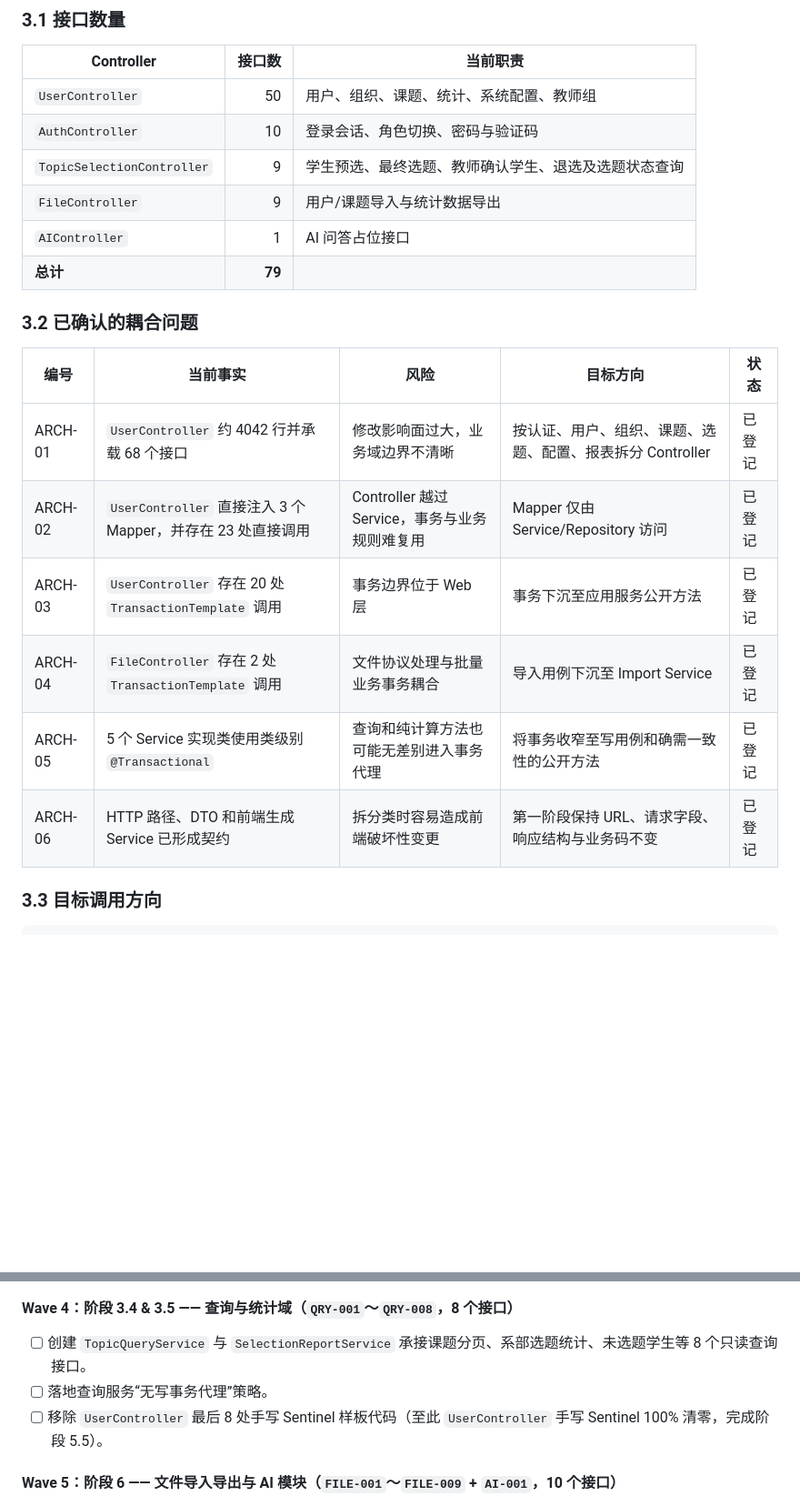
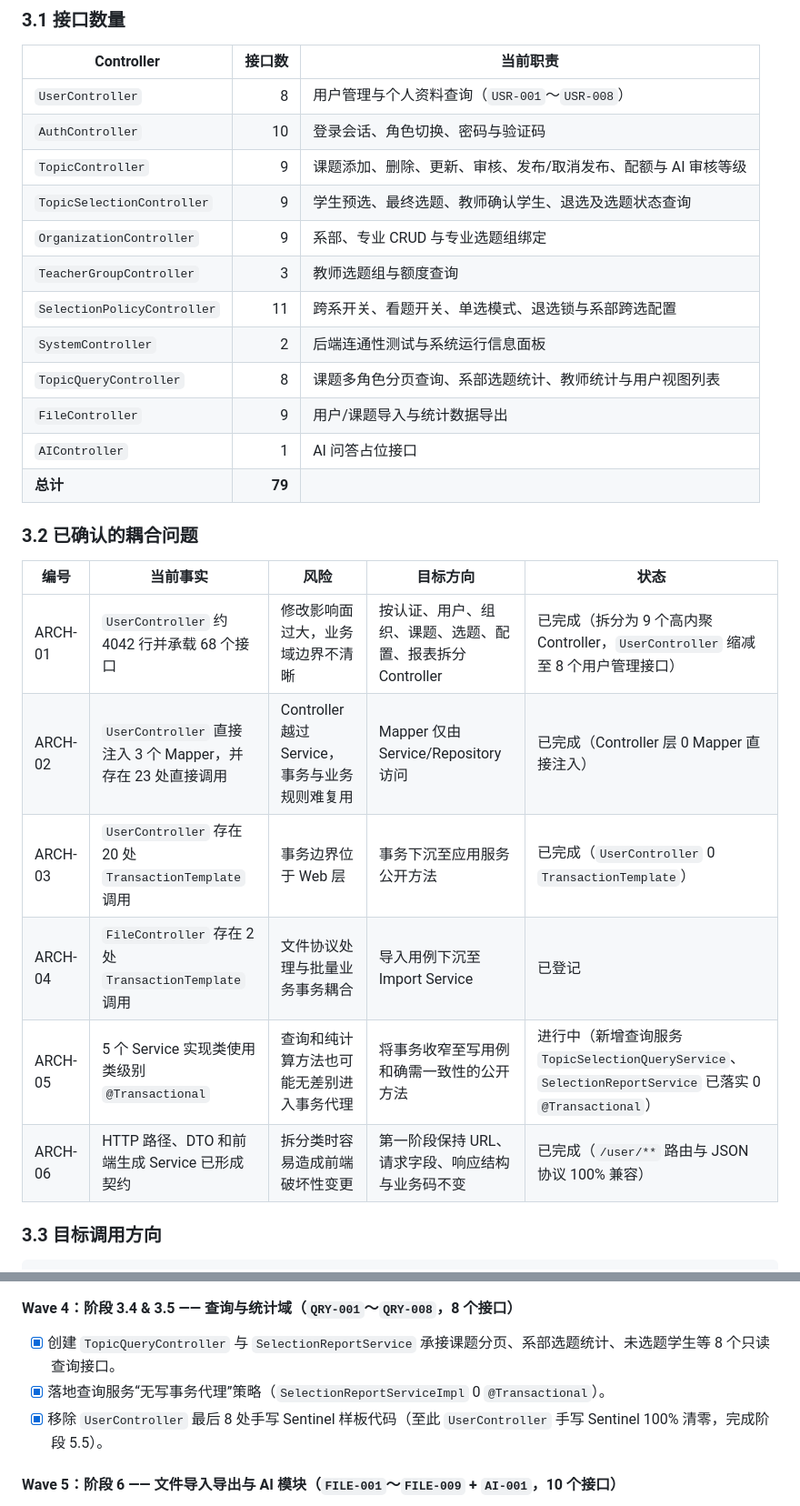
Before and after one commit to wobushi041/NCG-Graduation-Topic-Selection-System, a Markdown page: docs/HTTP_API_REFACTOR_STATUS.md, 2 parts joined by grey strips. Shown at 91% size. Rendered like a GitHub page; blank space fills up the shorter version.

Commit message:
docs(query-report): 记录查询与统计域Wave4重构完成状态与交付文档

```diff
--- a/docs/HTTP_API_REFACTOR_STATUS.md
+++ b/docs/HTTP_API_REFACTOR_STATUS.md
@@ -49,9 +50,15 @@
 
 | Controller | 接口数 | 当前职责 |
 |---|---:|---|
-| `UserController` | 50 | 用户、组织、课题、统计、系统配置、教师组 |
+| `UserController` | 8 | 用户管理与个人资料查询（`USR-001`～`USR-008`） |
 | `AuthController` | 10 | 登录会话、角色切换、密码与验证码 |
+| `TopicController` | 9 | 课题添加、删除、更新、审核、发布/取消发布、配额与 AI 审核等级 |
 | `TopicSelectionController` | 9 | 学生预选、最终选题、教师确认学生、退选及选题状态查询 |
+| `OrganizationController` | 9 | 系部、专业 CRUD 与专业选题组绑定 |
+| `TeacherGroupController` | 3 | 教师选题组与额度查询 |
+| `SelectionPolicyController` | 11 | 跨系开关、看题开关、单选模式、退选锁与系部跨选配置 |
+| `SystemController` | 2 | 后端连通性测试与系统运行信息面板 |
+| `TopicQueryController` | 8 | 课题多角色分页查询、系部选题统计、教师统计与用户视图列表 |
 | `FileController` | 9 | 用户/课题导入与统计数据导出 |
 | `AIController` | 1 | AI 问答占位接口 |
 | **总计** | **79** |  |
@@ -60,12 +67,12 @@
 
 | 编号 | 当前事实 | 风险 | 目标方向 | 状态 |
 |---|---|---|---|---|
-| ARCH-01 | `UserController` 约 4042 行并承载 68 个接口 | 修改影响面过大，业务域边界不清晰 | 按认证、用户、组织、课题、选题、配置、报表拆分 Controller | 已登记 |
-| ARCH-02 | `UserController` 直接注入 3 个 Mapper，并存在 23 处直接调用 | Controller 越过 Service，事务与业务规则难复用 | Mapper 仅由 Service/Repository 访问 | 已登记 |
-| ARCH-03 | `UserController` 存在 20 处 `TransactionTemplate` 调用 | 事务边界位于 Web 层 | 事务下沉至应用服务公开方法 | 已登记 |
+| ARCH-01 | `UserController` 约 4042 行并承载 68 个接口 | 修改影响面过大，业务域边界不清晰 | 按认证、用户、组织、课题、选题、配置、报表拆分 Controller | 已完成（拆分为 9 个高内聚 Controller，`UserController` 缩减至 8 个用户管理接口） |
+| ARCH-02 | `UserController` 直接注入 3 个 Mapper，并存在 23 处直接调用 | Controller 越过 Service，事务与业务规则难复用 | Mapper 仅由 Service/Repository 访问 | 已完成（Controller 层 0 Mapper 直接注入） |
+| ARCH-03 | `UserController` 存在 20 处 `TransactionTemplate` 调用 | 事务边界位于 Web 层 | 事务下沉至应用服务公开方法 | 已完成（`UserController` 0 `TransactionTemplate`） |
 | ARCH-04 | `FileController` 存在 2 处 `TransactionTemplate` 调用 | 文件协议处理与批量业务事务耦合 | 导入用例下沉至 Import Service | 已登记 |
-| ARCH-05 | 5 个 Service 实现类使用类级别 `@Transactional` | 查询和纯计算方法也可能无差别进入事务代理 | 将事务收窄至写用例和确需一致性的公开方法 | 已登记 |
-| ARCH-06 | HTTP 路径、DTO 和前端生成 Service 已形成契约 | 拆分类时容易造成前端破坏性变更 | 第一阶段保持 URL、请求字段、响应结构与业务码不变 | 已登记 |
+| ARCH-05 | 5 个 Service 实现类使用类级别 `@Transactional` | 查询和纯计算方法也可能无差别进入事务代理 | 将事务收窄至写用例和确需一致性的公开方法 | 进行中（新增查询服务 `TopicSelectionQueryService`、`SelectionReportService` 已落实 0 `@Transactional`） |
+| ARCH-06 | HTTP 路径、DTO 和前端生成 Service 已形成契约 | 拆分类时容易造成前端破坏性变更 | 第一阶段保持 URL、请求字段、响应结构与业务码不变 | 已完成（`/user/**` 路由与 JSON 协议 100% 兼容） |
 
 ### 3.3 目标调用方向
 
@@ -365,9 +372,9 @@ HTTP / JSON
 
 #### Wave 4：阶段 3.4 & 3.5 —— 查询与统计域（`QRY-001`～`QRY-008`，8 个接口）
 
-- [ ] 创建 `TopicQueryService` 与 `SelectionReportService` 承接课题分页、系部选题统计、未选题学生等 8 个只读查询接口。
-- [ ] 落地查询服务“无写事务代理”策略。
-- [ ] 移除 `UserController` 最后 8 处手写 Sentinel 样板代码（至此 `UserController` 手写 Sentinel 100% 清零，完成阶段 5.5）。
+- [x] 创建 `TopicQueryController` 与 `SelectionReportService` 承接课题分页、系部选题统计、未选题学生等 8 个只读查询接口。
+- [x] 落地查询服务“无写事务代理”策略（`SelectionReportServiceImpl` 0 `@Transactional`）。
+- [x] 移除 `UserController` 最后 8 处手写 Sentinel 样板代码（至此 `UserController` 手写 Sentinel 100% 清零，完成阶段 5.5）。
 
 #### Wave 5：阶段 6 —— 文件导入导出与 AI 模块（`FILE-001`～`FILE-009` + `AI-001`，10 个接口）
 
```
Also changed, not shown: other parts of docs/HTTP_API_REFACTOR_STATUS.md (+22 -9 lines), docs/QUERY_REPORT_REFACTOR_COMPLETION.md (added, +54 -0 lines).
